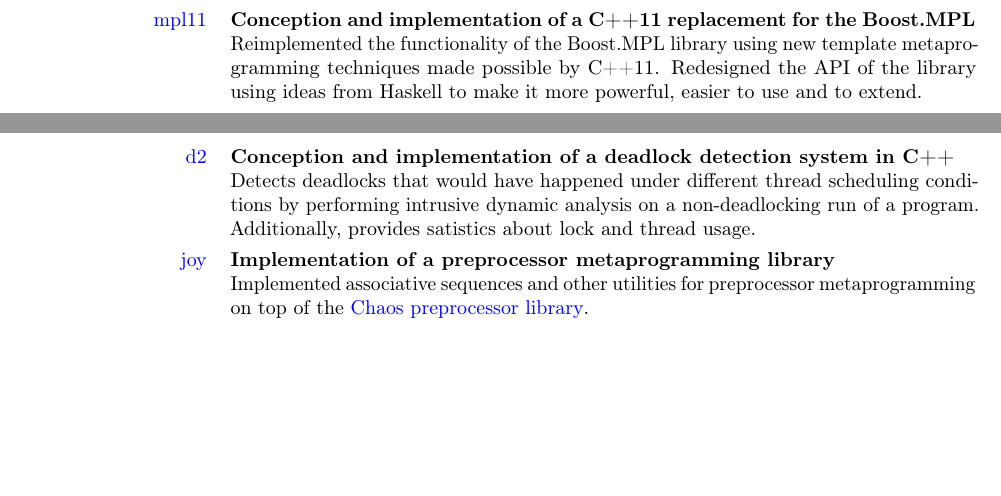
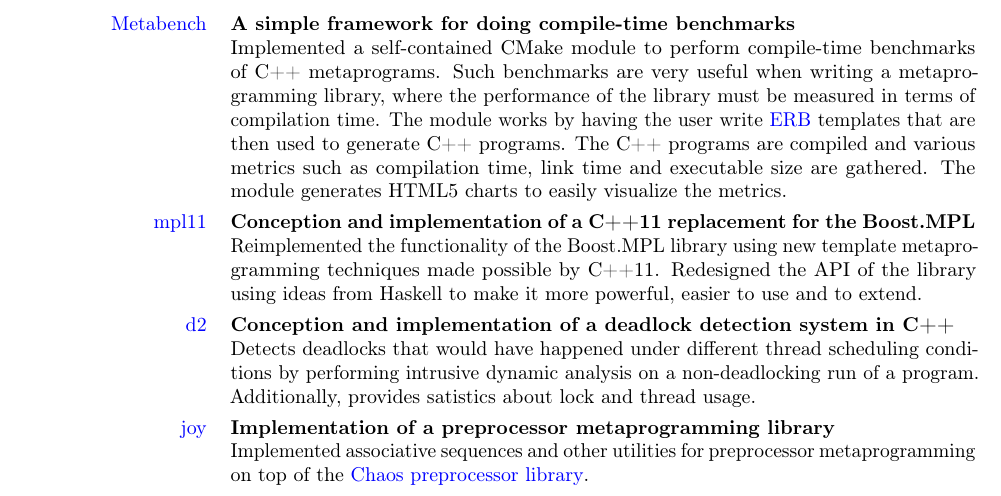
Before and after one commit to ldionne/ldionne.github.io, a LaTeX CV (resume.tex): two parts of pages 1 and 2 of 2 before the commit and part of page 2 of 2 after it, the two joined at a grey line, cut at the place of the change, the shorter picture padded with empty space. Compiled offline with pdfLaTeX.

Commit message:
[resume] Add metabench

```diff
--- a/resume.tex
+++ b/resume.tex
@@ -146,6 +146,17 @@
     }
 }
 
+\PersonalProject{Metabench}{http://ldionne.github.io/metabench}
+{A simple framework for doing compile-time benchmarks}{
+    Implemented a self-contained CMake module to perform compile-time benchmarks
+    of C++ metaprograms. Such benchmarks are very useful when writing a
+    metaprogramming library, where the performance of the library must be
+    measured in terms of compilation time. The module works by having the user
+    write \myhref{http://en.wikipedia.org/wiki/ERuby}{ERB} templates that are
+    then used to generate C++ programs. The C++ programs are compiled and various
+    metrics such as compilation time, link time and executable size are gathered.
+    The module generates HTML5 charts to easily visualize the metrics.}
+
 \PersonalProject{mpl11}{http://github.com/ldionne/mpl11}
 {Conception and implementation of a C++11 replacement for the Boost.MPL}{
     Reimplemented the functionality of the Boost.MPL library using new
```
Also changed, not shown: resume.pdf.
